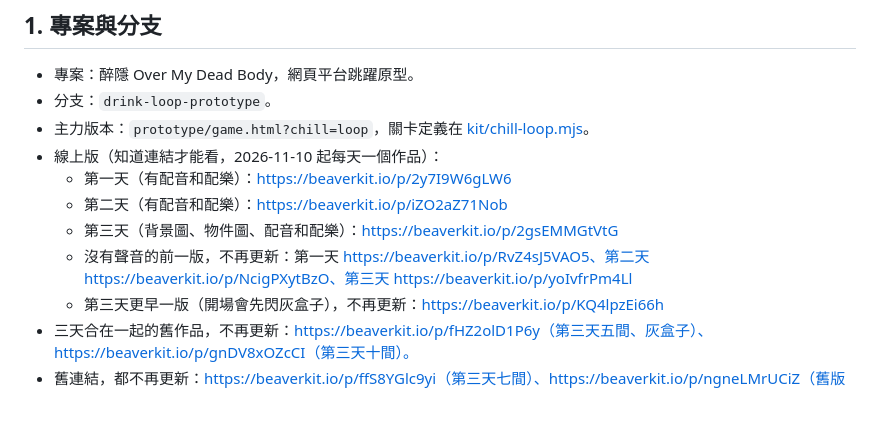
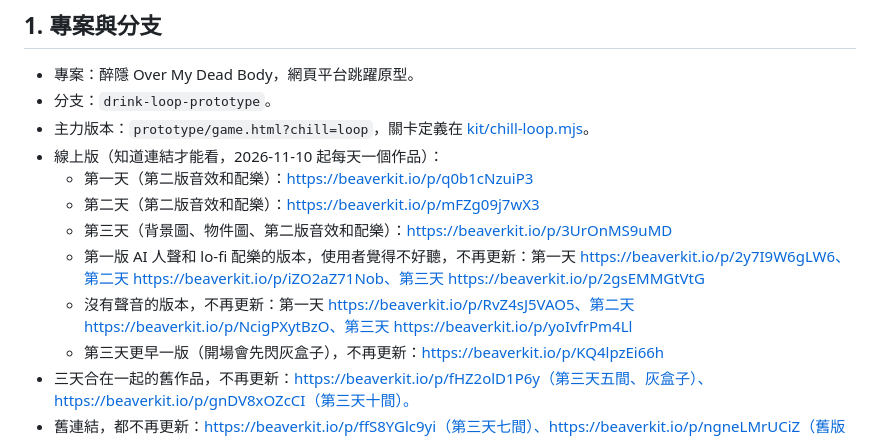
Before and after one commit to chris58530/overmydeadbody, a Markdown page: handoff/HANDOFF.md, the part around the change. Rendered like a GitHub page; blank space fills up the shorter version.

Commit message:
Point the handoff at the works with the second sound pass
Co-Authored-By: Claude Opus 5.5 <noreply@anthropic.com>

```diff
--- a/handoff/HANDOFF.md
+++ b/handoff/HANDOFF.md
@@ -8,10 +8,11 @@
 - 分支：`drink-loop-prototype`。
 - 主力版本：`prototype/game.html?chill=loop`，關卡定義在 [kit/chill-loop.mjs](kit/chill-loop.mjs)。
 - 線上版（知道連結才能看，2026-11-10 起每天一個作品）：
-  - 第一天（有配音和配樂）：https://beaverkit.io/p/2y7I9W6gLW6
-  - 第二天（有配音和配樂）：https://beaverkit.io/p/iZO2aZ71Nob
-  - 第三天（背景圖、物件圖、配音和配樂）：https://beaverkit.io/p/2gsEMMGtVtG
-  - 沒有聲音的前一版，不再更新：第一天 https://beaverkit.io/p/RvZ4sJ5VAO5、第二天 https://beaverkit.io/p/NcigPXytBzO、第三天 https://beaverkit.io/p/yoIvfrPm4Ll
+  - 第一天（第二版音效和配樂）：https://beaverkit.io/p/q0b1cNzuiP3
+  - 第二天（第二版音效和配樂）：https://beaverkit.io/p/mFZg09j7wX3
+  - 第三天（背景圖、物件圖、第二版音效和配樂）：https://beaverkit.io/p/3UrOnMS9uMD
+  - 第一版 AI 人聲和 lo-fi 配樂的版本，使用者覺得不好聽，不再更新：第一天 https://beaverkit.io/p/2y7I9W6gLW6、第二天 https://beaverkit.io/p/iZO2aZ71Nob、第三天 https://beaverkit.io/p/2gsEMMGtVtG
+  - 沒有聲音的版本，不再更新：第一天 https://beaverkit.io/p/RvZ4sJ5VAO5、第二天 https://beaverkit.io/p/NcigPXytBzO、第三天 https://beaverkit.io/p/yoIvfrPm4Ll
   - 第三天更早一版（開場會先閃灰盒子），不再更新：https://beaverkit.io/p/KQ4lpzEi66h
 - 三天合在一起的舊作品，不再更新：https://beaverkit.io/p/fHZ2olD1P6y（第三天五間、灰盒子）、https://beaverkit.io/p/gnDV8xOZcCI（第三天十間）。
 - 舊連結，都不再更新：https://beaverkit.io/p/ffS8YGlc9yi（第三天七間）、https://beaverkit.io/p/ngneLMrUCiZ（舊版第三天）、https://beaverkit.io/p/I6IdRlKpC2B（15 間解謎版）。要不要刪由使用者決定。
```
